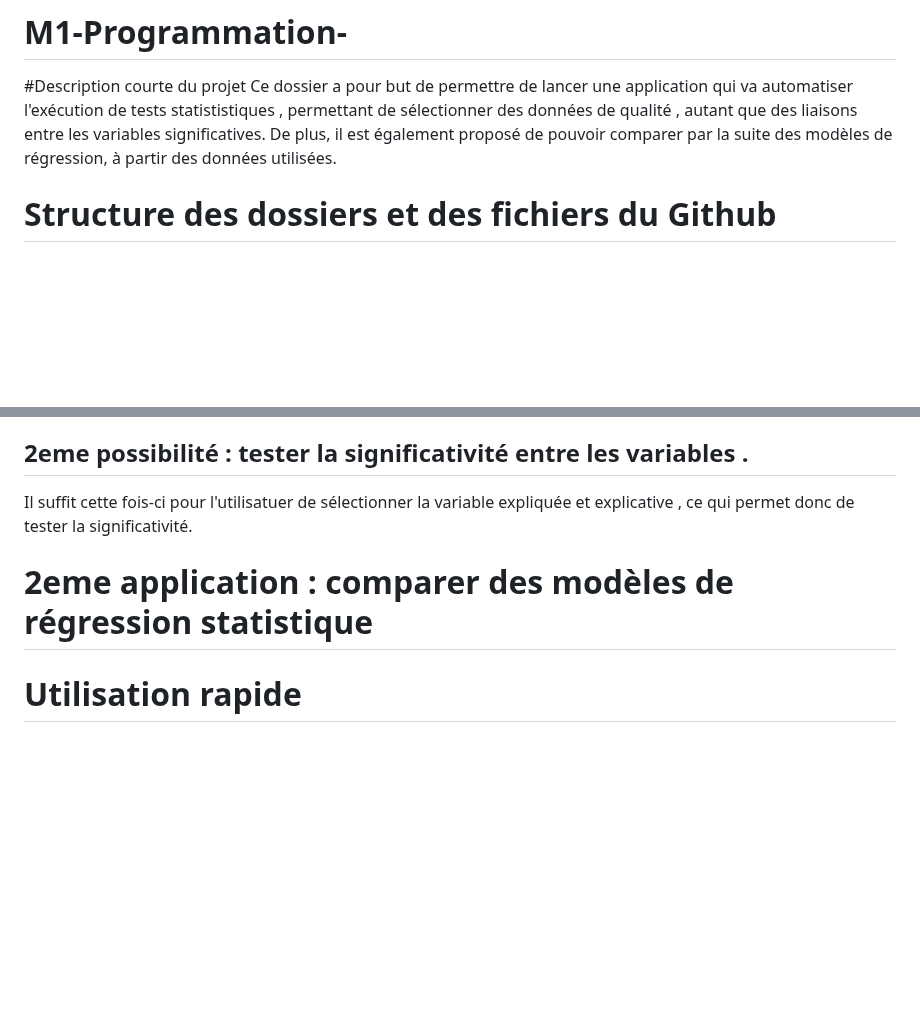
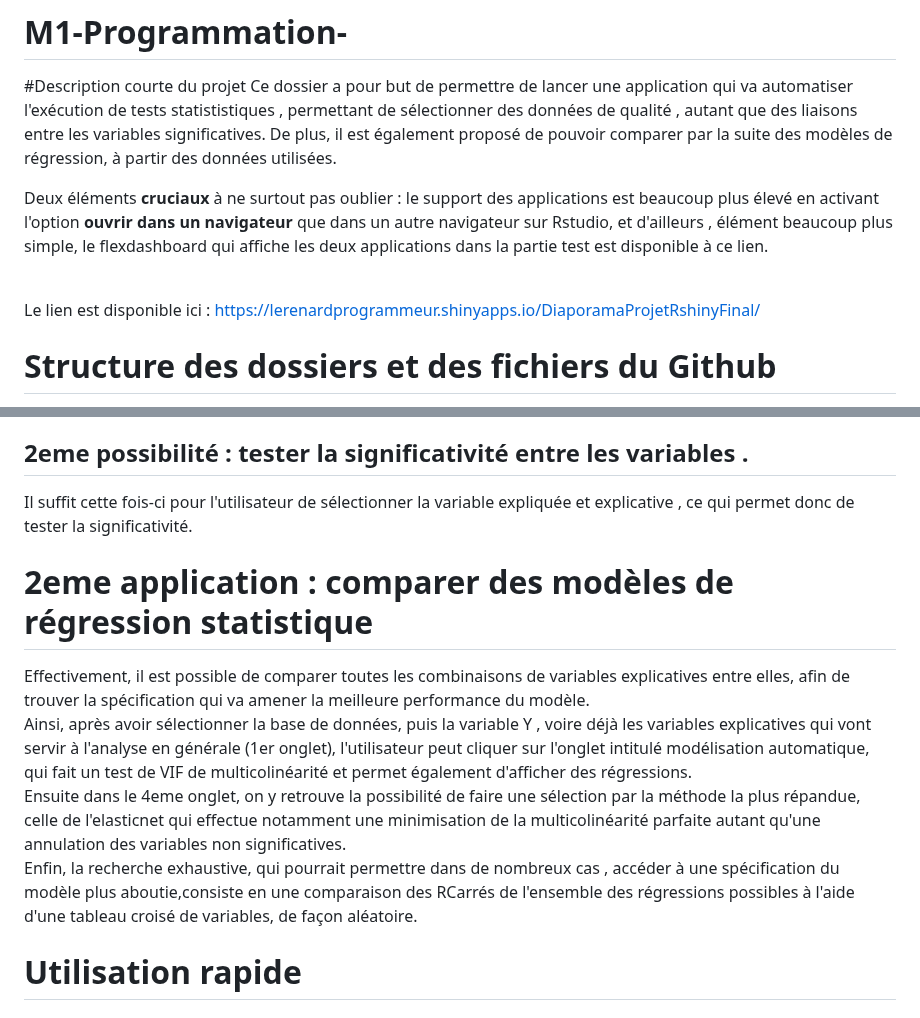
Before and after one commit to gregroudoudou/M1-Programmation-, a Markdown page: README.md, 2 parts joined by grey strips. Rendered like a GitHub page; blank space fills up the shorter version.

```diff
--- a/README.md
+++ b/README.md
@@ -3,6 +3,10 @@
 #Description courte du projet
 Ce dossier a pour but de permettre de lancer une application qui va automatiser l'exécution de tests statististiques , permettant de sélectionner des données de qualité , autant que des liaisons entre les variables significatives. De plus, il est également proposé de pouvoir comparer par la suite des modèles de régression, à partir des données utilisées. <br>
 
+Deux éléments **cruciaux** à ne surtout pas oublier : le support des applications est beaucoup plus élevé en activant l'option **ouvrir dans un navigateur** que dans un autre navigateur sur Rstudio, et d'ailleurs , élément beaucoup plus simple, le flexdashboard qui affiche les deux applications dans la partie test est disponible à ce lien.
+
+<br> Le lien est disponible ici : https://lerenardprogrammeur.shinyapps.io/DiaporamaProjetRshinyFinal/
+
 # Structure des dossiers et des fichiers du Github
 
 Ainsi, le code R permet de lancer directement chacune des applications Shiny, que ce soit celle de performance du modèle ou celle de tests statistiques . <br>
@@ -110,8 +114,15 @@ Le résultat final du test est alors affiché dans le cadre. Afin de pouvoir aff
 
 ## 2eme possibilité : tester la significativité entre les variables .
-Il suffit cette fois-ci pour l'utilisatuer de sélectionner la variable expliquée et explicative , ce qui permet donc de tester la significativité.
+Il suffit cette fois-ci pour l'utilisateur de sélectionner la variable expliquée et explicative , ce qui permet donc de tester la significativité.
+<br>
+# 2eme application : comparer des modèles de régression statistique
 
-# 2eme application : comparer des modèles de régression statistique
+Effectivement, il est possible de comparer toutes les combinaisons de variables explicatives entre elles, afin de trouver la spécification qui va amener la meilleure performance du modèle. <br>
+Ainsi, après avoir sélectionner la base de données, puis la variable Y , voire déjà les variables explicatives qui vont servir à l'analyse en générale (1er onglet), l'utilisateur peut cliquer sur l'onglet intitulé modélisation automatique, qui fait un test de VIF de multicolinéarité et permet également d'afficher des régressions.
+<br>
+Ensuite dans le 4eme onglet, on y retrouve la possibilité de faire une sélection par la méthode la plus répandue, celle de l'elasticnet qui effectue notamment une minimisation de la multicolinéarité parfaite autant qu'une annulation des variables non significatives.
+<br>
+Enfin, la recherche exhaustive, qui pourrait permettre dans de nombreux cas , accéder à une spécification du modèle plus aboutie,consiste en une comparaison des RCarrés de l'ensemble des régressions possibles à l'aide d'une tableau croisé de variables, de façon aléatoire.
 
 # Utilisation rapide
 ### Charger le fichier R
```
Also changed, not shown: other parts of README.md (+4 -4 lines).
